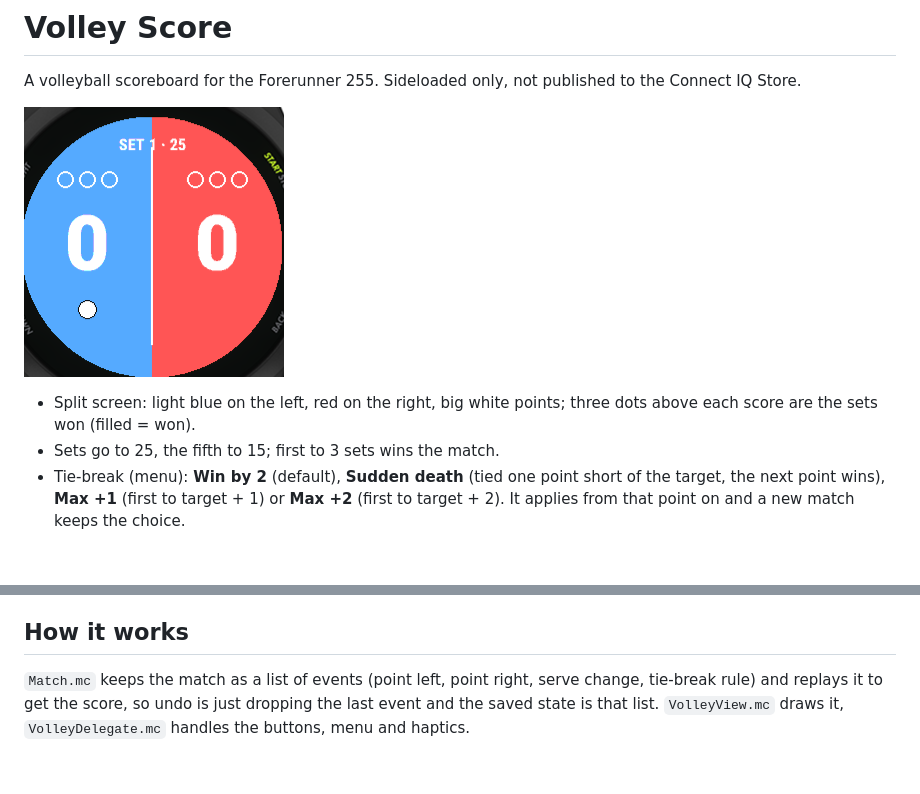
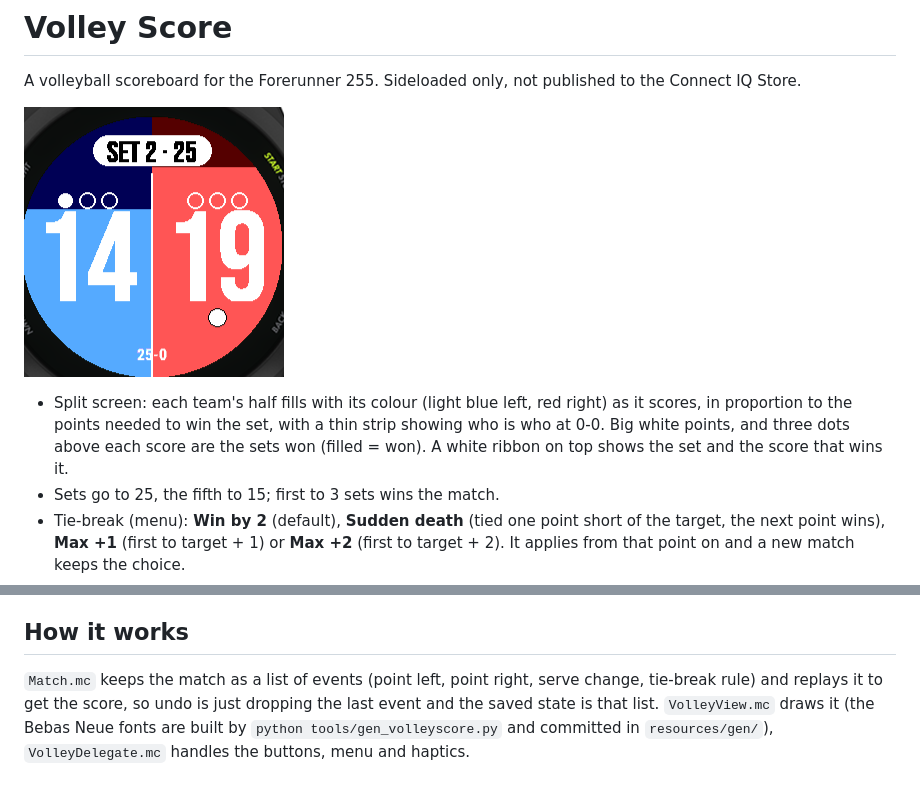
Before and after one commit to jvitorcosta/garmin-watchfaces, a Markdown page: volleyscore/README.md, 2 parts joined by grey strips. GitHub-like rendering; pictures changed too: docs/images/volleyscore-sim.png; blank space fills up the shorter version.

Commit message:
feat(volleyscore): fill each half with the team colour, ribbon, Bebas Neue type

```diff
--- a/volleyscore/README.md
+++ b/volleyscore/README.md
@@ -4,7 +4,7 @@ A volleyball scoreboard for the Forerunner 255. Sideloaded only, not published t
 
 ![Volley Score in the Forerunner 255 simulator](../docs/images/volleyscore-sim.png)
 
-- Split screen: light blue on the left, red on the right, big white points; three dots above each score are the sets won (filled = won).
+- Split screen: each team's half fills with its colour (light blue left, red right) as it scores, in proportion to the points needed to win the set, with a thin strip showing who is who at 0-0. Big white points, and three dots above each score are the sets won (filled = won). A white ribbon on top shows the set and the score that wins it.
 - Sets go to 25, the fifth to 15; first to 3 sets wins the match.
 - Tie-break (menu): **Win by 2** (default), **Sudden death** (tied one point short of the target, the next point wins), **Max +1** (first to target + 1) or **Max +2** (first to target + 2). It applies from that point on and a new match keeps the choice.
 - The serve marker (small white ball under the score) follows the team that scored the last point; change it from the menu.
@@ -48,4 +48,4 @@ monkeydo volleyscore/bin/VolleyTest.prg fr255 /t
 
 ## How it works
 
-`Match.mc` keeps the match as a list of events (point left, point right, serve change, tie-break rule) and replays it to get the score, so undo is just dropping the last event and the saved state is that list. `VolleyView.mc` draws it, `VolleyDelegate.mc` handles the buttons, menu and haptics.
+`Match.mc` keeps the match as a list of events (point left, point right, serve change, tie-break rule) and replays it to get the score, so undo is just dropping the last event and the saved state is that list. `VolleyView.mc` draws it (the Bebas Neue fonts are built by `python tools/gen_volleyscore.py` and committed in `resources/gen/`), `VolleyDelegate.mc` handles the buttons, menu and haptics.
```
Also changed, not shown: README.md (+2 -0 lines), volleyscore/resources/gen/bebas_label.png (added), volleyscore/resources/gen/bebas_score.png (added), 8 other files.
